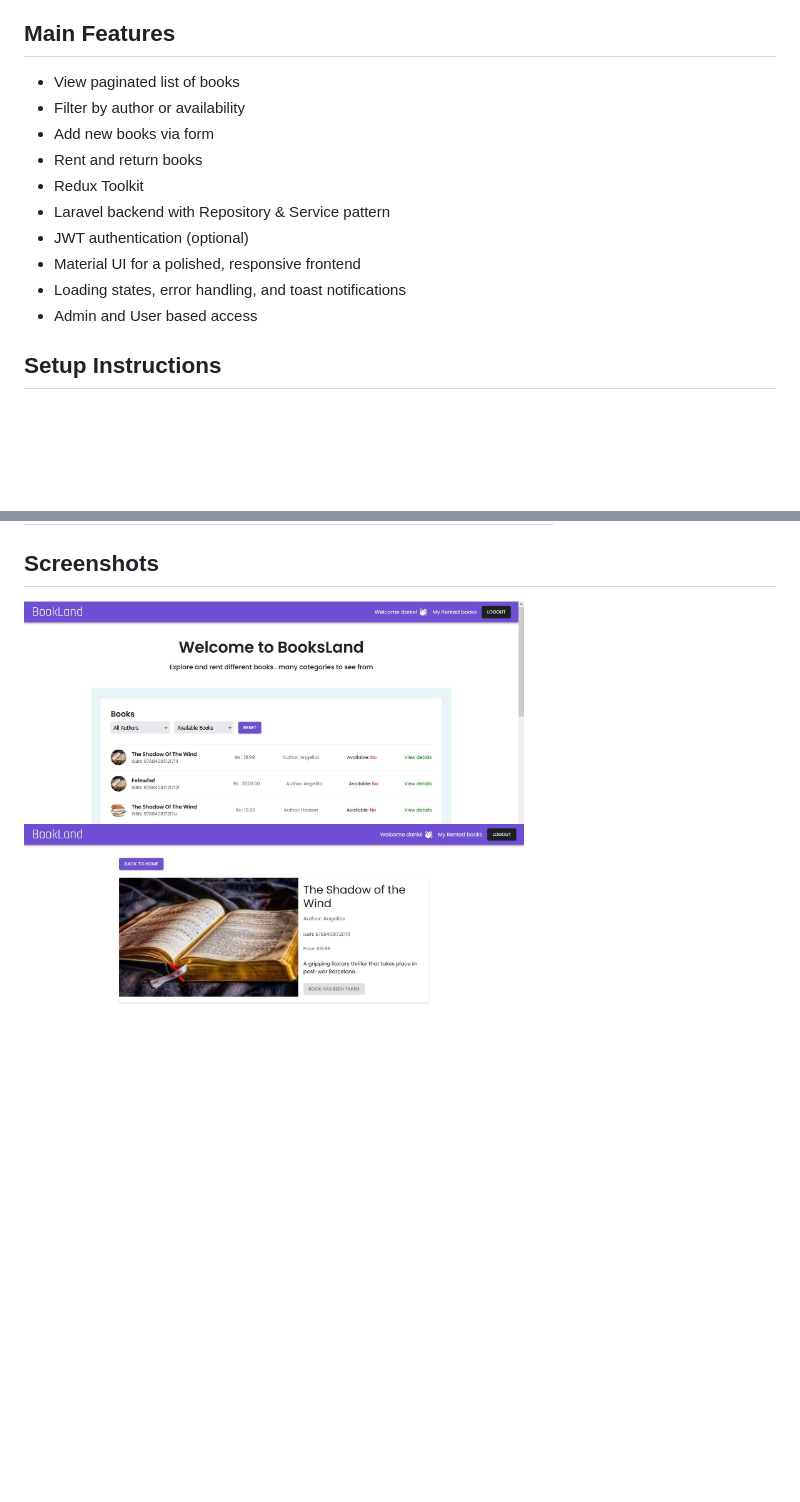
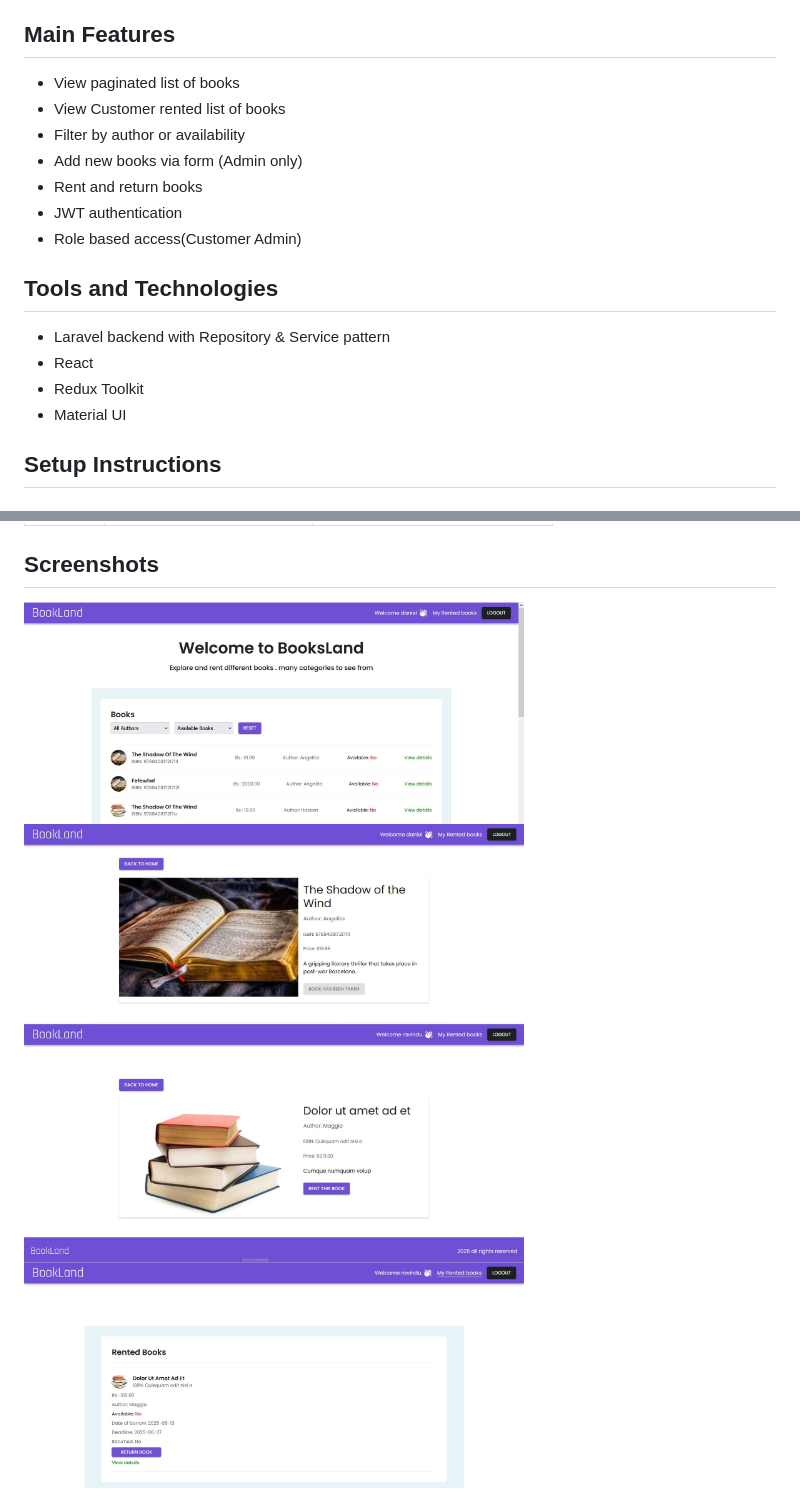
Before and after one commit to Yehan20/book-land, a Markdown page: README.md, 2 parts joined by grey strips. Rendered like a GitHub page; blank space fills up the shorter version.

Commit message:
docs(readme): add tools & technologies section and update main features

```diff
--- a/README.md
+++ b/README.md
@@ -5,15 +5,19 @@ A full-stack book rental system built using **React + Redux Toolkit (Frontend)**
 ## Main Features
 
 - View paginated list of books
+- View Customer rented list of books
 - Filter by author or availability
-- Add new books via form
+- Add new books via form (Admin only)
 - Rent and return books
+- JWT authentication
+- Role based access(Customer Admin)
+
+## Tools and Technologies
+
+- Laravel backend with Repository & Service pattern
+- React
 - Redux Toolkit
-- Laravel backend with Repository & Service pattern
-- JWT authentication (optional)
-- Material UI for a polished, responsive frontend
-- Loading states, error handling, and toast notifications
-- Admin and User based access
+- Material UI
 
 ## Setup Instructions
 
@@ -159,6 +163,10 @@ git remote add origin https://github.com/<your-github-username>/<your-repo-name>
 
 ##  Screenshots
 
-<img src="ui/Screen-05.JPG" width="500"/>
+<img src="ui/Screen-05.JPG" width="500" alt="book list"/>
 
-<img src="ui/Screen-06.JPG"  width="500"/>
+<img src="ui/Screen-06.JPG"  width="500" alt="book detial"/>
+
+<img src="ui/Screen-03.JPG"  width="500" alt="book detials book"/>
+
+<img src="ui/Screen-04.JPG"  width="500" alt="rented books"/>
```
